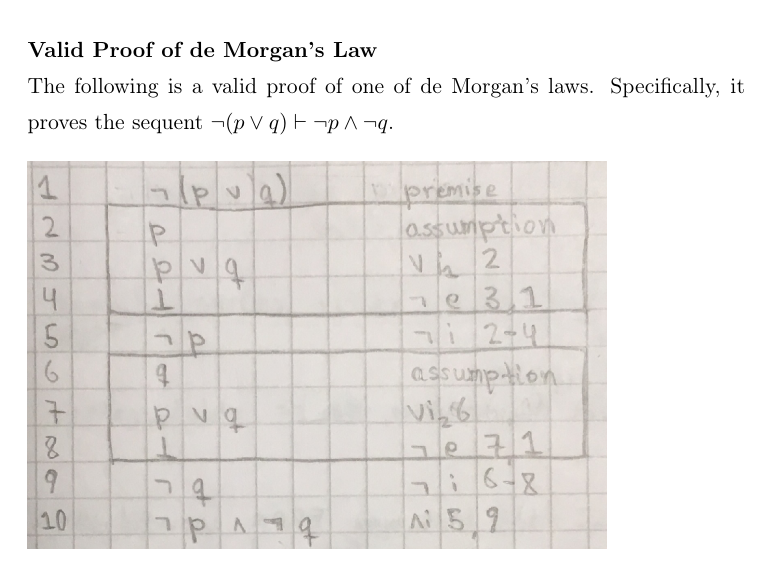
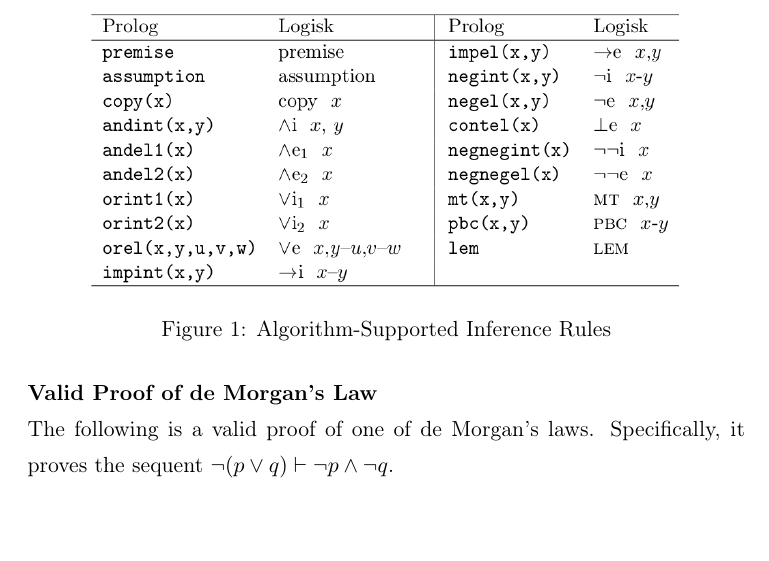
Before and after one commit to konradcl/prolog-proof-verifier, a LaTeX document (report/report.tex): part of page 2 of 9, cut at the place of the change, the shorter picture padded with empty space. Compiled offline with pdfLaTeX.

Commit message:
Add caption to inference rule table

```diff
--- a/report/report.tex
+++ b/report/report.tex
@@ -68,9 +68,11 @@ Lab 2 $-$ DD1351}
    that has been written exclusively using the rules of
    natural deduction listed in the below table.
 
-   \begin{center}
+   \begin{figure}
+      \centering
       \includegraphics[scale=0.325]{inference-rules}
-   \end{center}
+      \caption{Algorithm-Supported Inference Rules}
+   \end{figure}
 
    \textbf{Valid Proof of de Morgan's Law} \\
    The following is a valid proof of one of de Morgan's laws.
```
Also changed, not shown: report/report.pdf, 2 other files.
